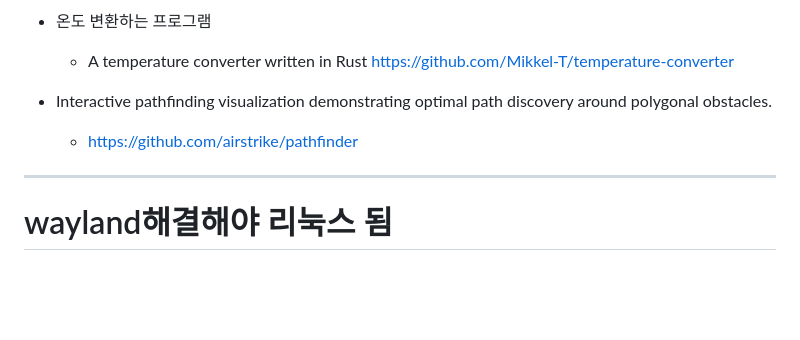
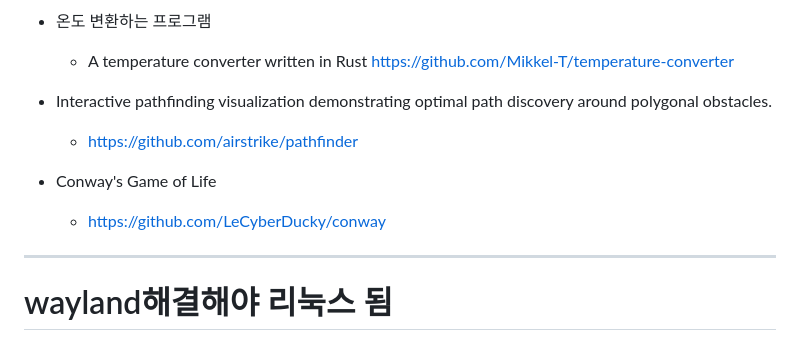
Before and after one commit to YoungHaKim7/rust_iced_exercise, a Markdown page: exercise/README.md, the part around the change. Drawn GitHub-style; blank space fills up the shorter version.

Commit message:
Conway's Game of Life

```diff
--- a/exercise/README.md
+++ b/exercise/README.md
@@ -10,6 +10,9 @@
 
 - Interactive pathfinding visualization demonstrating optimal path discovery around polygonal obstacles.
   - https://github.com/airstrike/pathfinder
+
+- Conway's Game of Life
+  - https://github.com/LeCyberDucky/conway
 
 <hr />
 
```
